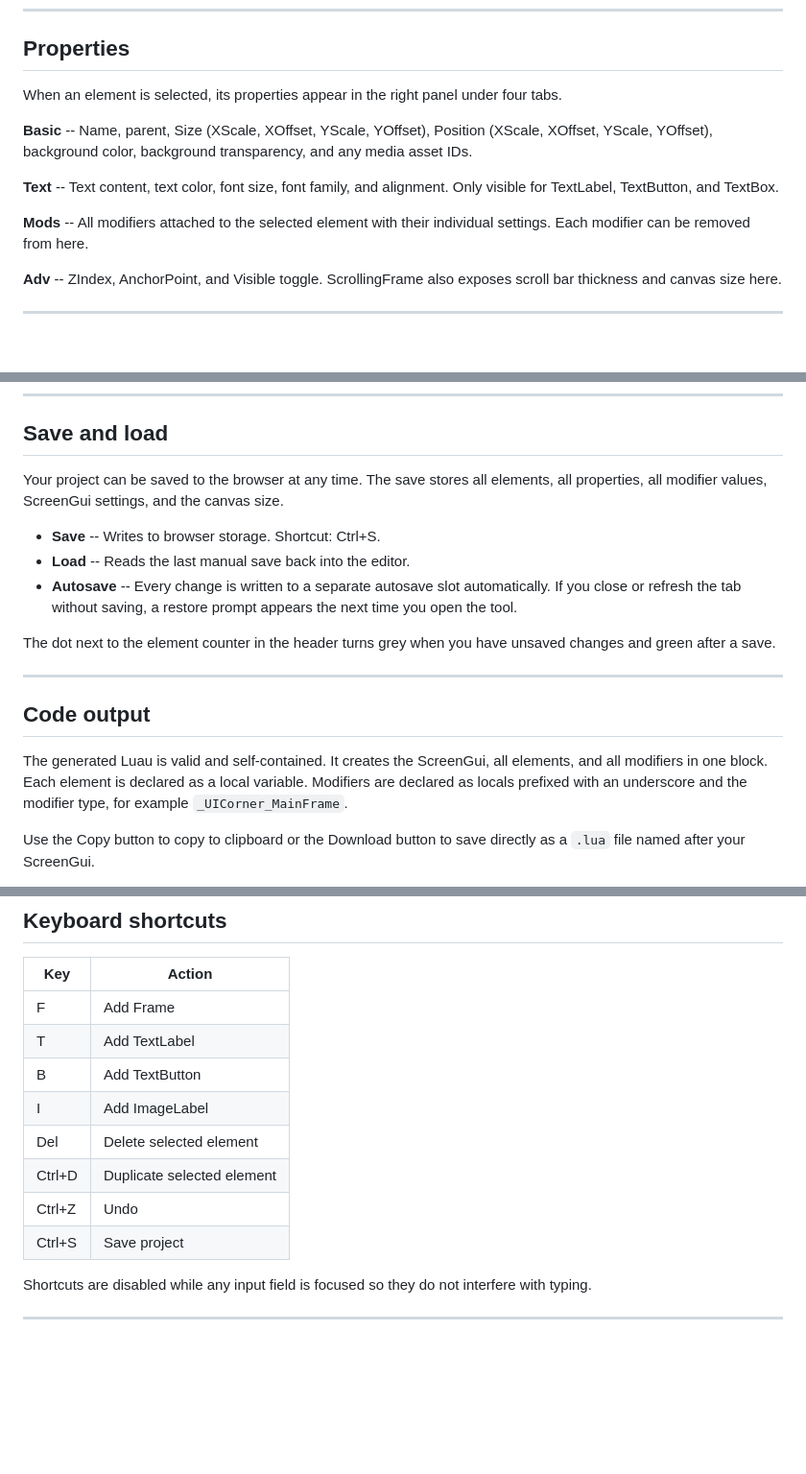
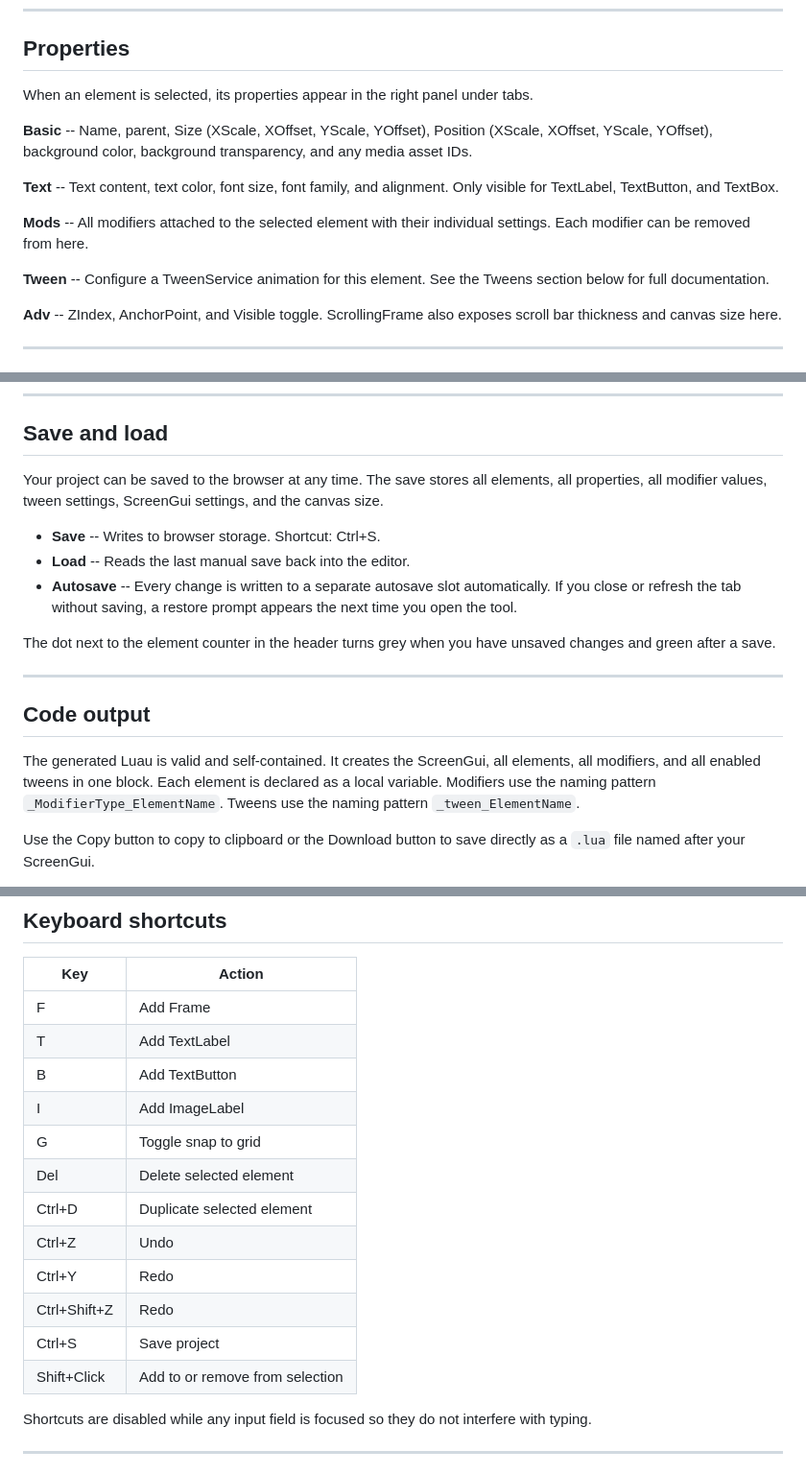
Before and after one commit to HeeditZ/rbxui, a Markdown page: README.md, 3 parts joined by grey strips. Shown at 96% size. Rendered like a GitHub page; blank space fills up the shorter version.

```diff
--- a/README.md
+++ b/README.md
@@ -85,13 +85,15 @@ Constraints enforce rules on an element's size or text size regardless of its pa
 
 ## Properties
 
-When an element is selected, its properties appear in the right panel under four tabs.
+When an element is selected, its properties appear in the right panel under tabs.
 
 **Basic** -- Name, parent, Size (XScale, XOffset, YScale, YOffset), Position (XScale, XOffset, YScale, YOffset), background color, background transparency, and any media asset IDs.
 
 **Text** -- Text content, text color, font size, font family, and alignment. Only visible for TextLabel, TextButton, and TextBox.
 
 **Mods** -- All modifiers attached to the selected element with their individual settings. Each modifier can be removed from here.
+
+**Tween** -- Configure a TweenService animation for this element. See the Tweens section below for full documentation.
 
 **Adv** -- ZIndex, AnchorPoint, and Visible toggle. ScrollingFrame also exposes scroll bar thickness and canvas size here.
 
@@ -168,7 +274,7 @@ Click the ScreenGui Settings section at the bottom of the code panel to expand i
 
 ## Save and load
 
-Your project can be saved to the browser at any time. The save stores all elements, all properties, all modifier values, ScreenGui settings, and the canvas size.
+Your project can be saved to the browser at any time. The save stores all elements, all properties, all modifier values, tween settings, ScreenGui settings, and the canvas size.
 
 - **Save** -- Writes to browser storage. Shortcut: Ctrl+S.
 - **Load** -- Reads the last manual save back into the editor.
@@ -180,7 +286,7 @@ The dot next to the element counter in the header turns grey when you have unsav
 
 ## Code output
 
-The generated Luau is valid and self-contained. It creates the ScreenGui, all elements, and all modifiers in one block. Each element is declared as a local variable. Modifiers are declared as locals prefixed with an underscore and the modifier type, for example `_UICorner_MainFrame`.
+The generated Luau is valid and self-contained. It creates the ScreenGui, all elements, all modifiers, and all enabled tweens in one block. Each element is declared as a local variable. Modifiers use the naming pattern `_ModifierType_ElementName`. Tweens use the naming pattern `_tween_ElementName`.
 
 Use the Copy button to copy to clipboard or the Download button to save directly as a `.lua` file named after your ScreenGui.
 
@@ -196,10 +302,14 @@ The output is ready to paste into a LocalScript under StarterGui, directly into
 | T | Add TextLabel |
 | B | Add TextButton |
 | I | Add ImageLabel |
+| G | Toggle snap to grid |
 | Del | Delete selected element |
 | Ctrl+D | Duplicate selected element |
 | Ctrl+Z | Undo |
+| Ctrl+Y | Redo |
+| Ctrl+Shift+Z | Redo |
 | Ctrl+S | Save project |
+| Shift+Click | Add to or remove from selection |
 
 Shortcuts are disabled while any input field is focused so they do not interfere with typing.
 
```
Also changed, not shown: other parts of README.md (+105 -1 lines).
